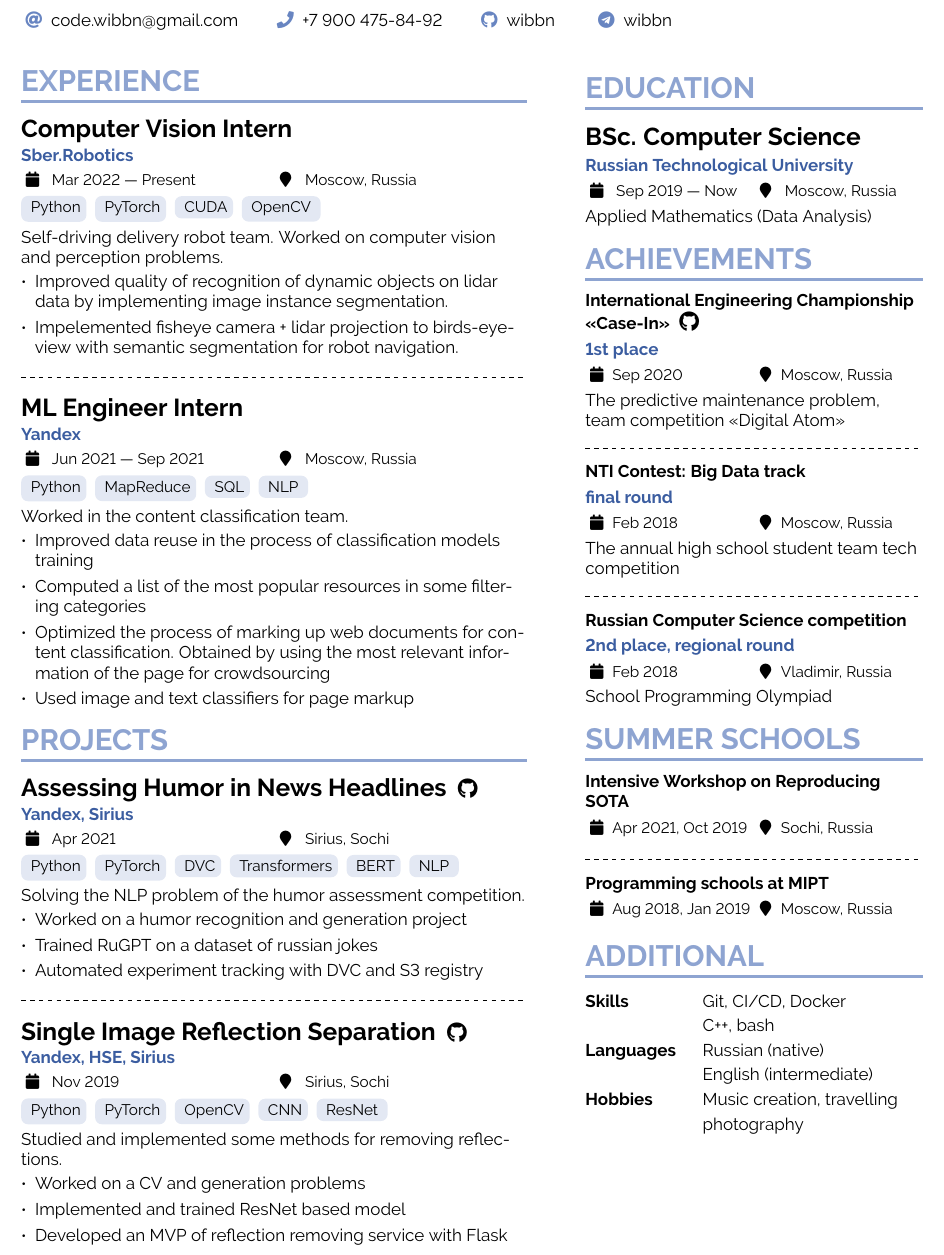
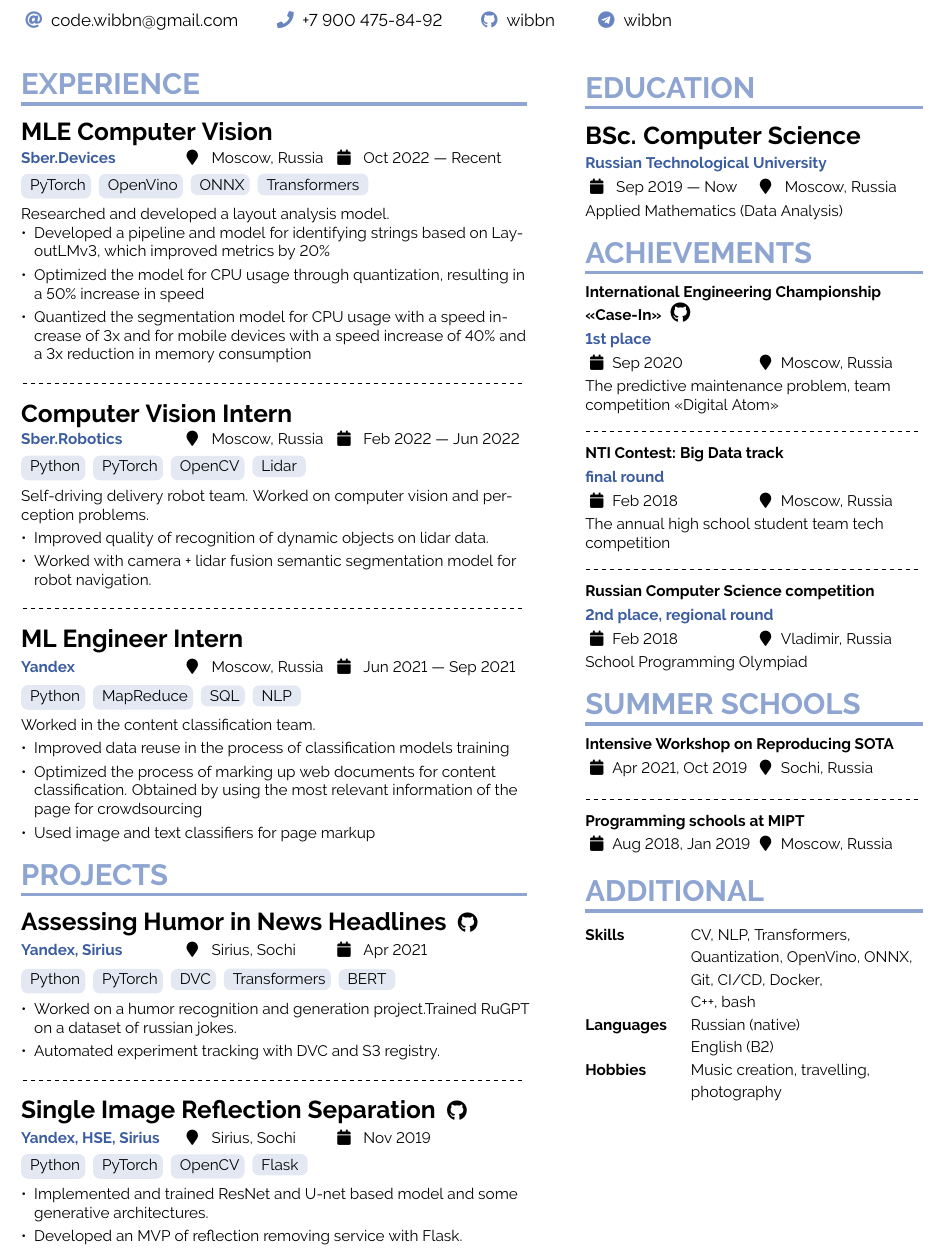
Before and after one commit to wibbn/CV, a LaTeX CV (main.tex, which reads components/additional.tex, components/projects.tex, components/work.tex): part of the page, cut so that both start at the same text. Compiled offline with pdfLaTeX.

Commit message:
Some work experience updates

```diff
--- a/components/additional.tex
+++ b/components/additional.tex
@@ -2,11 +2,13 @@
     \renewcommand{\arraystretch}{1.2}
     \smallskip
     \begin{tabular}{@{} >{\bfseries}l @{\hspace{3ex}} l }
-        Skills\ & Git, CI/CD, Docker\\
-        \ & C++, bash\\
+        Skills\ & CV, NLP, Transformers, \\
+        \ & Quantization, OpenVino, ONNX, \\
+        \ & Git, CI/CD, Docker, \\
+        \ & C++, bash \\
         Languages\ & Russian (native)\\
-        \ & English (intermediate)\\
-        Hobbies\ & Music creation, travelling\\
+        \ & English (B2)\\
+        Hobbies\ & Music creation, travelling, \\
         \ & photography
     \end{tabular}
 }
--- a/components/projects.tex
+++ b/components/projects.tex
@@ -10,13 +10,11 @@
 	}{
 	    https://github.com/LastReLU/ReflectionSeparation
 	}{
-	    Python, PyTorch, OpenCV, CNN, ResNet
+	    Python, PyTorch, OpenCV, Flask
 	}
-	Studied and implemented some methods for removing reflections.\smallskip
 	\begin{itemize}
-	    \item Worked on a CV and generation problems
-	    \item Implemented and trained ResNet based model
-	    \item Developed an MVP of reflection removing service with Flask
+	    \item Implemented and trained ResNet and U-net based model and some generative architectures.
+	    \item Developed an MVP of reflection removing service with Flask.
 	\end{itemize}
 }
 
@@ -32,13 +30,10 @@
 	}{
 	    https://github.com/sirius-yandex-nlp-team/laughing\_net
 	}{
-	    Python, PyTorch, DVC, Transformers, BERT, NLP
+	    Python, PyTorch, DVC, Transformers, BERT
 	}
-	Solving the NLP problem of the humor assessment competition.\smallskip
 	\begin{itemize}
-	    \item Worked on a humor recognition and generation project
-        \item Trained RuGPT on a dataset of russian jokes
-        % \item Automated task management workflow with CI/CD
-        \item Automated experiment tracking with DVC and S3 registry
+	    \item Worked on a humor recognition and generation project.Trained RuGPT on a dataset of russian jokes.
+        \item Automated experiment tracking with DVC and S3 registry.
 	\end{itemize}
 }
--- a/components/work.tex
+++ b/components/work.tex
@@ -13,7 +13,6 @@
 	Worked in the content classification team.\smallskip
 	\begin{itemize}
 		\item Improved data reuse in the process of classification models training
-		\item Computed a list of the most popular resources in some filtering categories
 		\item Optimized the process of marking up web documents for content classification. Obtained by using the most relevant information of the page for crowdsourcing
 		\item Used image and text classifiers for page markup
 	\end{itemize}
@@ -25,15 +24,35 @@
 	}{
 	    Sber.Robotics
 	}{
-	    Mar 2022 --- Present
+	    Feb 2022 --- Jun 2022
 	}{
 	    Moscow, Russia
 	}{
-	    Python, PyTorch, CUDA, OpenCV
+	    Python, PyTorch, OpenCV, Lidar
 	}
 	Self-driving delivery robot team. Worked on computer vision and perception problems. \smallskip
 	\begin{itemize}
-		\item Improved quality of recognition of dynamic objects on lidar data by implementing image instance segmentation.
-		\item Impelemented fisheye camera + lidar projection to birds-eye-view with semantic segmentation for robot navigation.
+		\item Improved quality of recognition of dynamic objects on lidar data.
+		\item Worked with camera + lidar fusion semantic segmentation model for robot navigation.
 	\end{itemize}
 }
+
+\newcommand*{\SberMLE}{
+	\work{
+		MLE Computer Vision
+	}{
+	    Sber.Devices
+	}{
+	    Oct 2022 --- Recent
+	}{
+	    Moscow, Russia
+	}{
+	    PyTorch, OpenVino, ONNX, Transformers
+	}
+	Researched and developed a layout analysis model.
+	\begin{itemize}
+		\item Developed a pipeline and model for identifying strings based on LayoutLMv3, which improved metrics by 20\%
+		\item Optimized the model for CPU usage through quantization, resulting in a 50\% increase in speed
+		\item Quantized the segmentation model for CPU usage with a speed increase of 3x and for mobile devices with a speed increase of 40\% and a 3x reduction in memory consumption
+	\end{itemize}
+}
--- a/main.tex
+++ b/main.tex
@@ -60,6 +60,11 @@
 
     \begin{paracol}{2}
         \cvsection{Experience}
+            \SberMLE{}
+
+            \medskip
+            \hdashrule[1.0ex][c]{\linewidth}{0.3pt}{0.5ex}
+
 
             \SberInternship{}
 
--- a/my_cv.cls
+++ b/my_cv.cls
@@ -276,6 +276,16 @@
     }
 }
 
+\newcommand*{\propsCompact}[3]{
+    \ifstrequal{#1}{}{}{\small\makebox[0.3\linewidth][l]{\textbf{\color{subheading}#1}}}
+    {
+        \color{props}
+        \ifstrequal{#2}{}{}{\small\makebox[0.3\linewidth][l]{\faMapMarker~#2}}%
+        \ifstrequal{#3}{}{}{{\small\makebox[0.3\linewidth][l]{\faCalendar~#3}}}%
+    }\\
+    \smallskip
+}
+
 \newcommand*{\props}[2]{
     {
         \color{props}
@@ -300,16 +310,15 @@
 \newcommand*{\work}[5]{
     % \medskip
     {\Large\headline{#1}{}}
-    \subline{#2}
-    \props{#3}{#4}
+    % \subline{#2}
+    \propsCompact{#2}{#4}{#3}
     \chips{#5}
 }
 
 \newcommand*{\project}[6]{
     % \medskip
     {\Large\headline{#1}{#5}}
-    \subline{#2}
-    \props{#3}{#4}
+    \propsCompact{#2}{#4}{#3}
     \chips{#6}
 }
 
```
Also changed, not shown: main.pdf.
